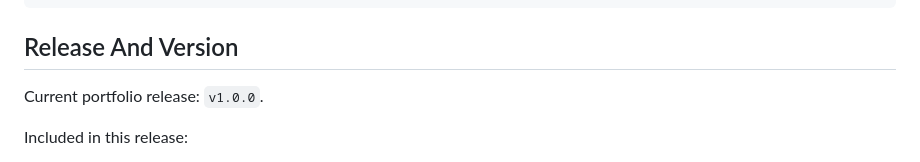
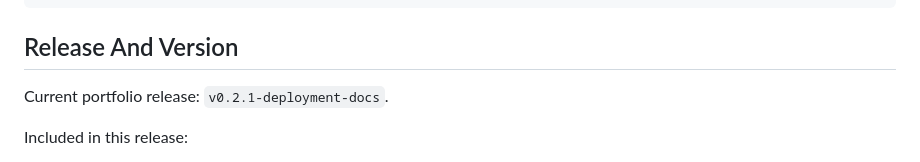
Before and after one commit to ayhambakkar/sales-crm-lite, a Markdown page: README.md, the part around the change. Drawn GitHub-style.

Commit message:
Update current portfolio release version to v0.2.1-deployment-docs

```diff
--- a/README.md
+++ b/README.md
@@ -274,7 +274,7 @@ sales-crm-lite/
 
 ## Release And Version
 
-Current portfolio release: `v1.0.0`.
+Current portfolio release: `v0.2.1-deployment-docs`.
 
 Included in this release:
 
```
